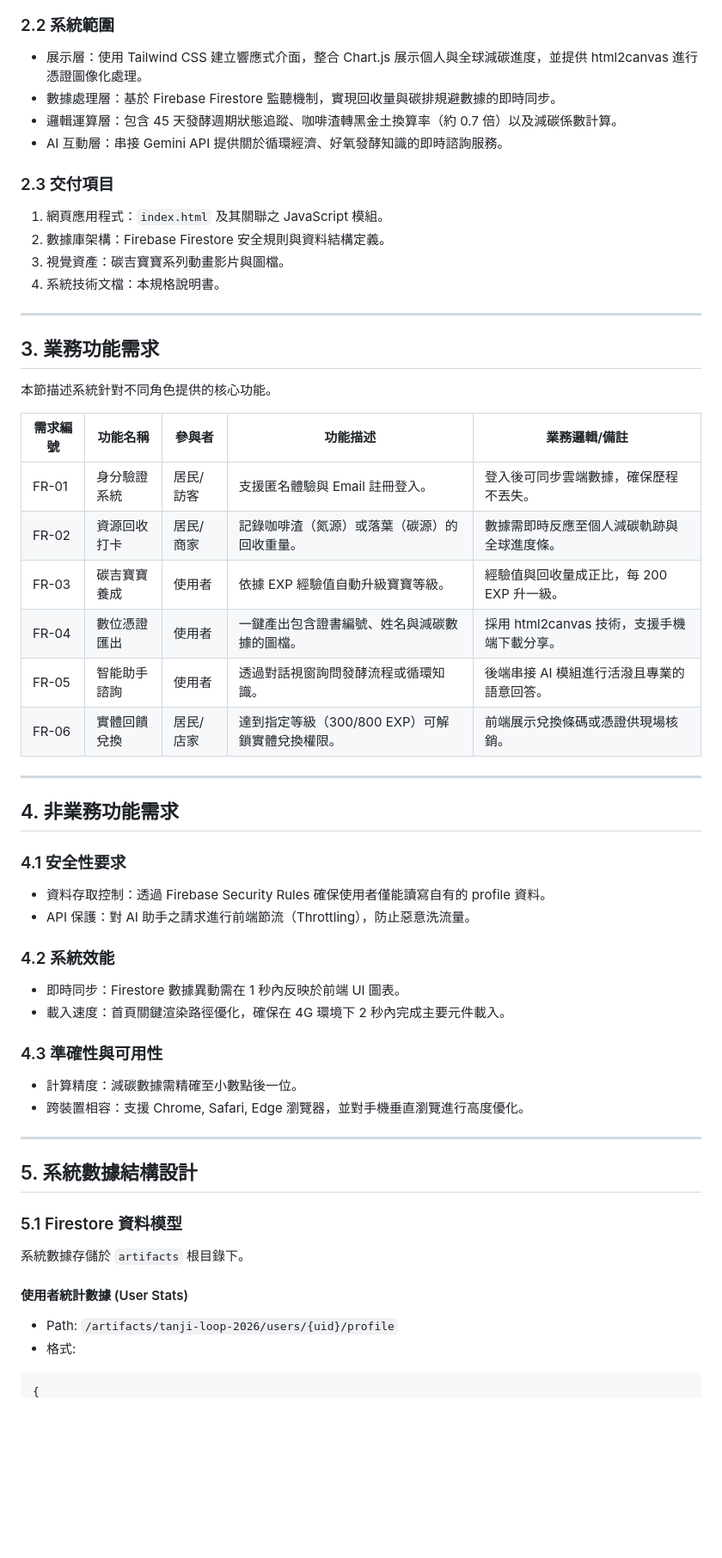
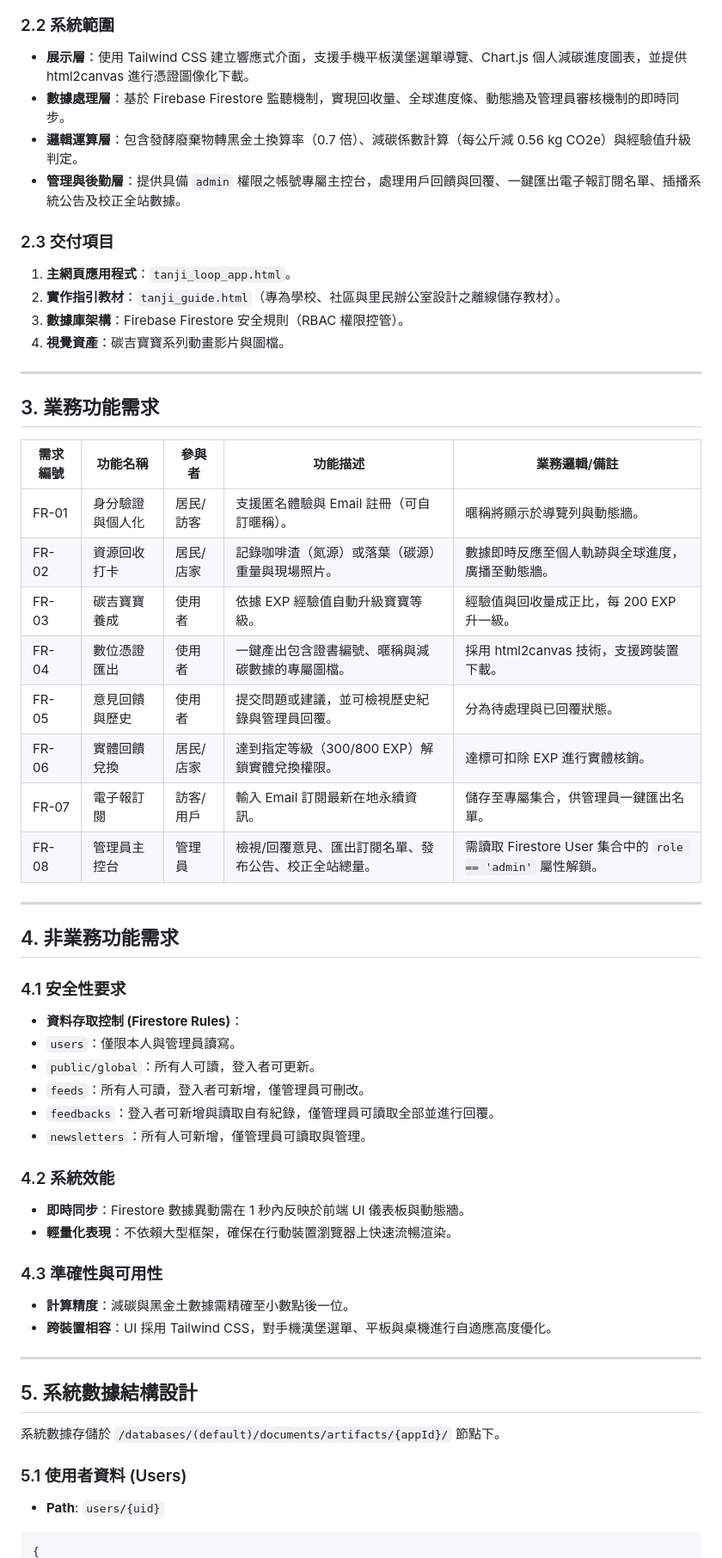
Before and after one commit to tanji2026/tanji-loop, a Markdown page: README.md, the part around one of its changes. Shown at 86% size. Rendered like a GitHub page; blank space fills up the shorter version.

````diff
--- a/README.md
+++ b/README.md
@@ -51,32 +46,32 @@ graph TD
 
 ### 2.2 系統範圍
 
-- 展示層：使用 Tailwind CSS 建立響應式介面，整合 Chart.js 展示個人與全球減碳進度，並提供 html2canvas 進行憑證圖像化處理。
-- 數據處理層：基於 Firebase Firestore 監聽機制，實現回收量與碳排規避數據的即時同步。
-- 邏輯運算層：包含 45 天發酵週期狀態追蹤、咖啡渣轉黑金土換算率（約 0.7 倍）以及減碳係數計算。
-- AI 互動層：串接 Gemini API 提供關於循環經濟、好氧發酵知識的即時諮詢服務。
+* **展示層**：使用 Tailwind CSS 建立響應式介面，支援手機平板漢堡選單導覽、Chart.js 個人減碳進度圖表，並提供 html2canvas 進行憑證圖像化下載。
+* **數據處理層**：基於 Firebase Firestore 監聽機制，實現回收量、全球進度條、動態牆及管理員審核機制的即時同步。
+* **邏輯運算層**：包含發酵廢棄物轉黑金土換算率（0.7 倍）、減碳係數計算（每公斤減 0.56 kg CO2e）與經驗值升級判定。
+* **管理與後勤層**：提供具備 `admin` 權限之帳號專屬主控台，處理用戶回饋與回覆、一鍵匯出電子報訂閱名單、插播系統公告及校正全站數據。
 
 ### 2.3 交付項目
 
-1. 網頁應用程式：`index.html` 及其關聯之 JavaScript 模組。
-2. 數據庫架構：Firebase Firestore 安全規則與資料結構定義。
-3. 視覺資產：碳吉寶寶系列動畫影片與圖檔。
-4. 系統技術文檔：本規格說明書。
+1. **主網頁應用程式**：`tanji_loop_app.html`。
+2. **實作指引教材**：`tanji_guide.html`（專為學校、社區與里民辦公室設計之離線儲存教材）。
+3. **數據庫架構**：Firebase Firestore 安全規則（RBAC 權限控管）。
+4. **視覺資產**：碳吉寶寶系列動畫影片與圖檔。
 
 ---
 
 ## 3. 業務功能需求
 
-本節描述系統針對不同角色提供的核心功能。
-
 | 需求編號 | 功能名稱 | 參與者 | 功能描述 | 業務邏輯/備註 |
 | --- | --- | --- | --- | --- |
-| FR-01 | 身分驗證系統 | 居民/訪客 | 支援匿名體驗與 Email 註冊登入。 | 登入後可同步雲端數據，確保歷程不丟失。 |
-| FR-02 | 資源回收打卡 | 居民/商家 | 記錄咖啡渣（氮源）或落葉（碳源）的回收重量。 | 數據需即時反應至個人減碳軌跡與全球進度條。 |
+| FR-01 | 身分驗證與個人化 | 居民/訪客 | 支援匿名體驗與 Email 註冊（可自訂暱稱）。 | 暱稱將顯示於導覽列與動態牆。 |
+| FR-02 | 資源回收打卡 | 居民/店家 | 記錄咖啡渣（氮源）或落葉（碳源）重量與現場照片。 | 數據即時反應至個人軌跡與全球進度，廣播至動態牆。 |
 | FR-03 | 碳吉寶寶養成 | 使用者 | 依據 EXP 經驗值自動升級寶寶等級。 | 經驗值與回收量成正比，每 200 EXP 升一級。 |
-| FR-04 | 數位憑證匯出 | 使用者 | 一鍵產出包含證書編號、姓名與減碳數據的圖檔。 | 採用 html2canvas 技術，支援手機端下載分享。 |
-| FR-05 | 智能助手諮詢 | 使用者 | 透過對話視窗詢問發酵流程或循環知識。 | 後端串接 AI 模組進行活潑且專業的語意回答。 |
-| FR-06 | 實體回饋兌換 | 居民/店家 | 達到指定等級（300/800 EXP）可解鎖實體兌換權限。 | 前端展示兌換條碼或憑證供現場核銷。 |
+| FR-04 | 數位憑證匯出 | 使用者 | 一鍵產出包含證書編號、暱稱與減碳數據的專屬圖檔。 | 採用 html2canvas 技術，支援跨裝置下載。 |
+| FR-05 | 意見回饋與歷史 | 使用者 | 提交問題或建議，並可檢視歷史紀錄與管理員回覆。 | 分為待處理與已回覆狀態。 |
+| FR-06 | 實體回饋兌換 | 居民/店家 | 達到指定等級（300/800 EXP）解鎖實體兌換權限。 | 達標可扣除 EXP 進行實體核銷。 |
+| FR-07 | 電子報訂閱 | 訪客/用戶 | 輸入 Email 訂閱最新在地永續資訊。 | 儲存至專屬集合，供管理員一鍵匯出名單。 |
+| FR-08 | 管理員主控台 | 管理員 | 檢視/回覆意見、匯出訂閱名單、發布公告、校正全站總量。 | 需讀取 Firestore User 集合中的 `role == 'admin'` 屬性解鎖。 |
 
 ---
 
@@ -84,30 +79,34 @@ graph TD
 
 ### 4.1 安全性要求
 
-- 資料存取控制：透過 Firebase Security Rules 確保使用者僅能讀寫自有的 profile 資料。
-- API 保護：對 AI 助手之請求進行前端節流（Throttling），防止惡意洗流量。
+* **資料存取控制 (Firestore Rules)**：
+* `users`：僅限本人與管理員讀寫。
+* `public/global`：所有人可讀，登入者可更新。
+* `feeds`：所有人可讀，登入者可新增，僅管理員可刪改。
+* `feedbacks`：登入者可新增與讀取自有紀錄，僅管理員可讀取全部並進行回覆。
+* `newsletters`：所有人可新增，僅管理員可讀取與管理。
+
+
 
 ### 4.2 系統效能
 
-- 即時同步：Firestore 數據異動需在 1 秒內反映於前端 UI 圖表。
-- 載入速度：首頁關鍵渲染路徑優化，確保在 4G 環境下 2 秒內完成主要元件載入。
+* **即時同步**：Firestore 數據異動需在 1 秒內反映於前端 UI 儀表板與動態牆。
+* **輕量化表現**：不依賴大型框架，確保在行動裝置瀏覽器上快速流暢渲染。
 
 ### 4.3 準確性與可用性
 
-- 計算精度：減碳數據需精確至小數點後一位。
-- 跨裝置相容：支援 Chrome, Safari, Edge 瀏覽器，並對手機垂直瀏覽進行高度優化。
+* **計算精度**：減碳與黑金土數據需精確至小數點後一位。
+* **跨裝置相容**：UI 採用 Tailwind CSS，對手機漢堡選單、平板與桌機進行自適應高度優化。
 
 ---
 
 ## 5. 系統數據結構設計
 
-### 5.1 Firestore 資料模型
+系統數據存儲於 `/databases/(default)/documents/artifacts/{appId}/` 節點下。
 
-系統數據存儲於 `artifacts` 根目錄下。
+### 5.1 使用者資料 (Users)
 
-#### 使用者統計數據 (User Stats)
+* **Path**: `users/{uid}`
 
-- Path: `/artifacts/tanji-loop-2026/users/{uid}/profile`
-- 格式:
 ```json
 {
````
Also changed, not shown: other parts of README.md (+67 -25 lines).
